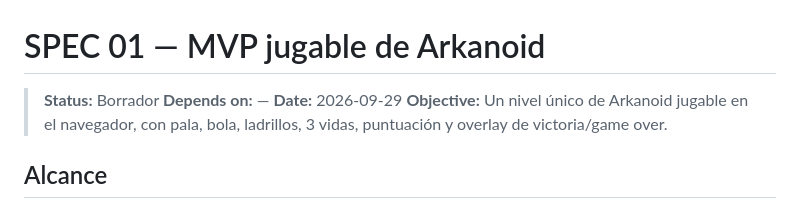
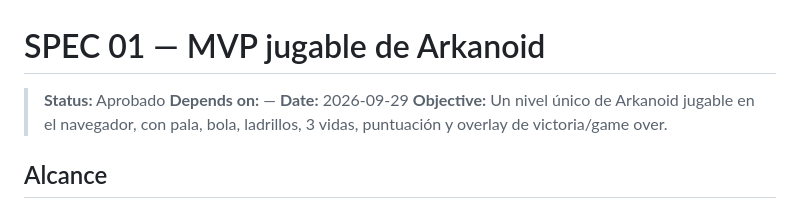
Before and after one commit to carloserick87/Arkanoid-AI-Lab, a Markdown page: specs/01-mvp-jugable.md, the part around the change. Rendered like a GitHub page.

Commit message:
docs: approve Arkanoid MVP spec

```diff
--- a/specs/01-mvp-jugable.md
+++ b/specs/01-mvp-jugable.md
@@ -1,6 +1,6 @@
 # SPEC 01 — MVP jugable de Arkanoid
 
-> **Status:** Borrador
+> **Status:** Aprobado
 > **Depends on:** —
 > **Date:** 2026-09-29
 > **Objective:** Un nivel único de Arkanoid jugable en el navegador, con pala, bola, ladrillos, 3 vidas, puntuación y overlay de victoria/game over.
```
